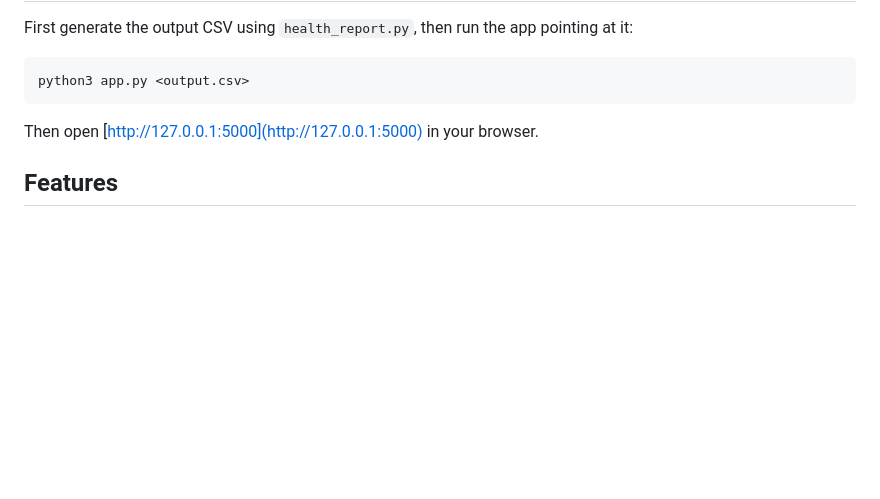
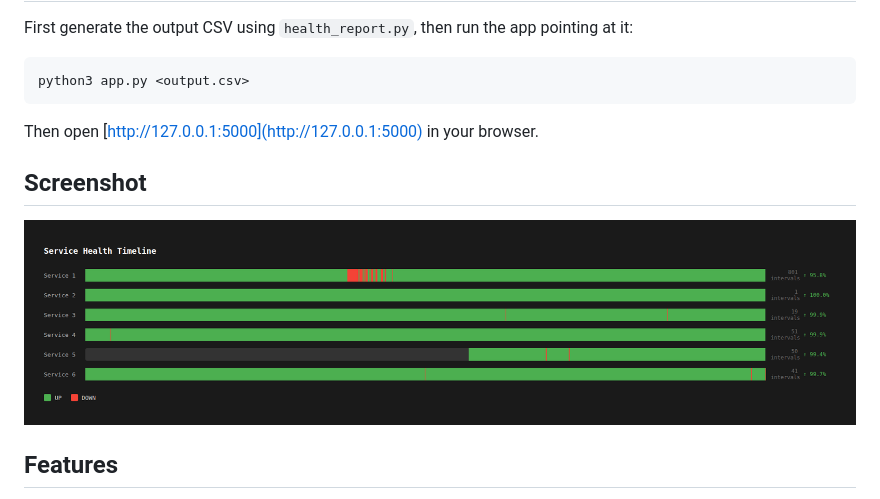
Before and after one commit to ahembal/health-report, a Markdown page: flaskapp/README.md, the part around the change. Rendered like a GitHub page; pictures changed too: flaskapp/docs/screenshot.jpg (added); blank space fills up the shorter version.

Commit message:
Add screenshot to Flask app documentation

```diff
--- a/flaskapp/README.md
+++ b/flaskapp/README.md
@@ -23,6 +23,10 @@ python3 app.py <output.csv>
 
 Then open [http://127.0.0.1:5000](http://127.0.0.1:5000) in your browser.
 
+## Screenshot
+
+![Service Health Timeline](docs/screenshot.jpg)
+
 ## Features
 
 - One timeline bar per service
```
